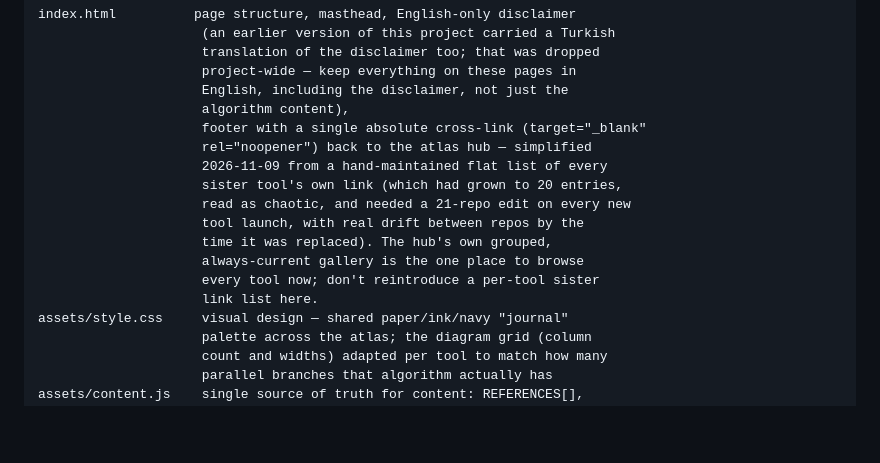
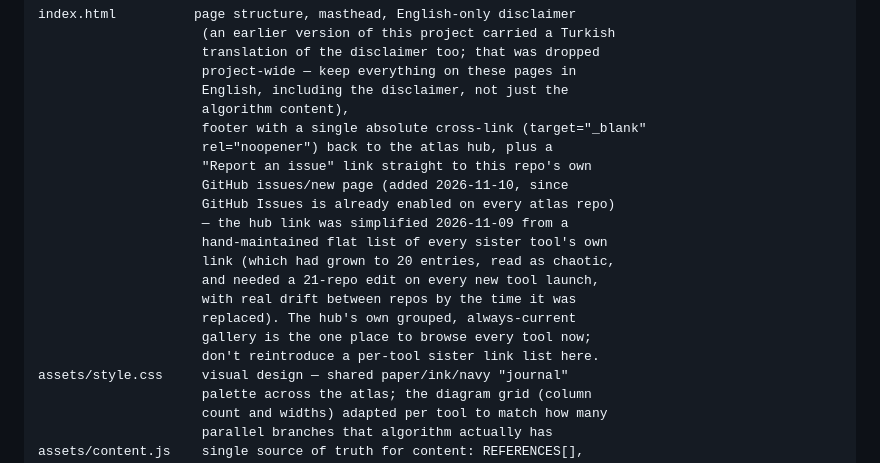
Before and after one commit to satbuhan/nsaid-pain-protocol, a Markdown page: METHODOLOGY.md, the part around the change. GitHub-like rendering; blank space fills up the shorter version.

Commit message:
Document the new "Report an issue" footer link in METHODOLOGY.md
Keeps the footer description in sync with the actual markup after
today's addition.

Co-Authored-By: Claude Sonnet 5 <noreply@anthropic.com>
Claude-Session: https://claude.ai/code/session_01J8ettcHb2V6QYVdxFW6xsz

```diff
--- a/METHODOLOGY.md
+++ b/METHODOLOGY.md
@@ -76,15 +76,18 @@ index.html          page structure, masthead, English-only disclaimer
                      English, including the disclaimer, not just the
                      algorithm content),
                      footer with a single absolute cross-link (target="_blank"
-                     rel="noopener") back to the atlas hub — simplified
-                     2026-11-09 from a hand-maintained flat list of every
-                     sister tool's own link (which had grown to 20 entries,
-                     read as chaotic, and needed a 21-repo edit on every new
-                     tool launch, with real drift between repos by the
-                     time it was replaced). The hub's own grouped,
-                     always-current gallery is the one place to browse
-                     every tool now; don't reintroduce a per-tool sister
-                     link list here.
+                     rel="noopener") back to the atlas hub, plus a
+                     "Report an issue" link straight to this repo's own
+                     GitHub issues/new page (added 2026-11-10, since
+                     GitHub Issues is already enabled on every atlas repo)
+                     — the hub link was simplified 2026-11-09 from a
+                     hand-maintained flat list of every sister tool's own
+                     link (which had grown to 20 entries, read as chaotic,
+                     and needed a 21-repo edit on every new tool launch,
+                     with real drift between repos by the time it was
+                     replaced). The hub's own grouped, always-current
+                     gallery is the one place to browse every tool now;
+                     don't reintroduce a per-tool sister link list here.
 assets/style.css     visual design — shared paper/ink/navy "journal"
                      palette across the atlas; the diagram grid (column
                      count and widths) adapted per tool to match how many
```
